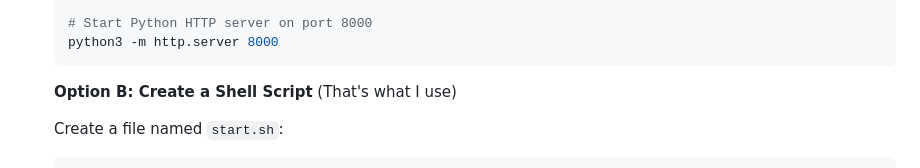
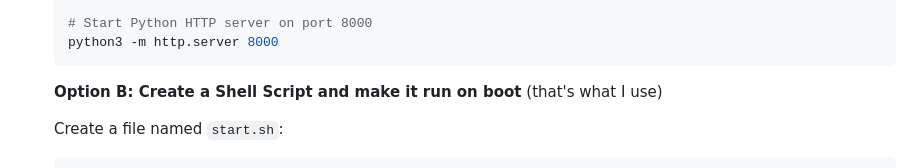
Before and after one commit to AlcirSaraiva/ollio, a Markdown page: README.md, the part around the change. Drawn GitHub-style.

Commit message:
README.md tweaked

````diff
--- a/README.md
+++ b/README.md
@@ -54,7 +54,7 @@ ollio/
    python3 -m http.server 8000
    ```
 
-   **Option B: Create a Shell Script** (That's what I use)
+   **Option B: Create a Shell Script and make it run on boot** (that's what I use)
 
    Create a file named `start.sh`:
    ```bash
````
